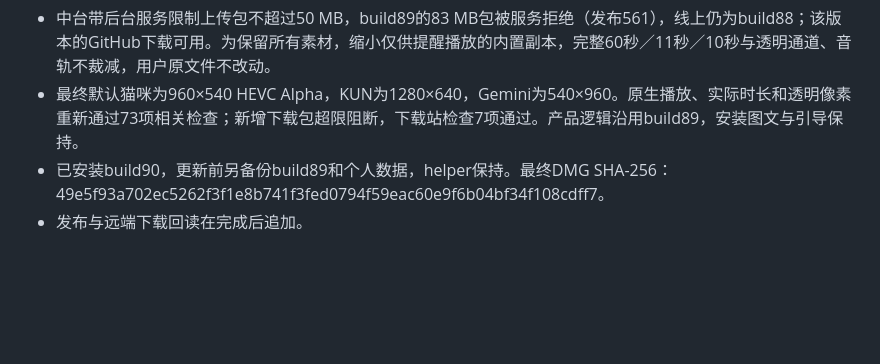
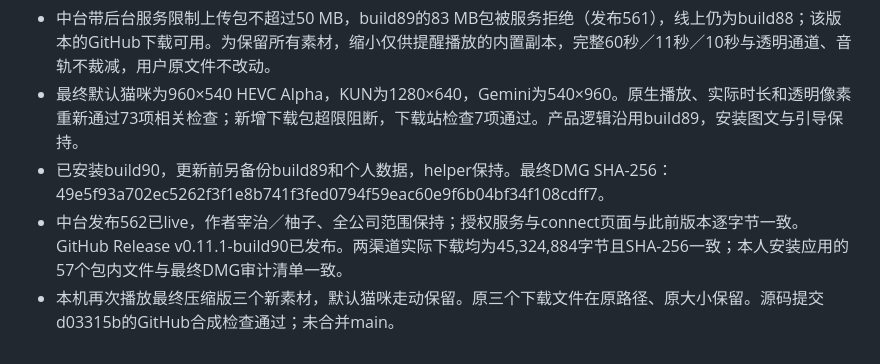
Before and after one commit to zaizhi-1112/feishu-island, a Markdown page: docs/build82-refinements.md, the part around the change. Rendered like a GitHub page; blank space fills up the shorter version.

Commit message:
Record verified build90 installation and downloads

```diff
--- a/docs/build82-refinements.md
+++ b/docs/build82-refinements.md
@@ -143,4 +143,5 @@
 - 中台带后台服务限制上传包不超过50 MB，build89的83 MB包被服务拒绝（发布561），线上仍为build88；该版本的GitHub下载可用。为保留所有素材，缩小仅供提醒播放的内置副本，完整60秒／11秒／10秒与透明通道、音轨不裁减，用户原文件不改动。
 - 最终默认猫咪为960×540 HEVC Alpha，KUN为1280×640，Gemini为540×960。原生播放、实际时长和透明像素重新通过73项相关检查；新增下载包超限阻断，下载站检查7项通过。产品逻辑沿用build89，安装图文与引导保持。
 - 已安装build90，更新前另备份build89和个人数据，helper保持。最终DMG SHA-256：49e5f93a702ec5262f3f1e8b741f3fed0794f59eac60e9f6b04bf34f108cdff7。
-- 发布与远端下载回读在完成后追加。
+- 中台发布562已live，作者宰治／柚子、全公司范围保持；授权服务与connect页面与此前版本逐字节一致。GitHub Release v0.11.1-build90已发布。两渠道实际下载均为45,324,884字节且SHA-256一致；本人安装应用的57个包内文件与最终DMG审计清单一致。
+- 本机再次播放最终压缩版三个新素材，默认猫咪走动保留。原三个下载文件在原路径、原大小保留。源码提交d03315b的GitHub合成检查通过；未合并main。
```
